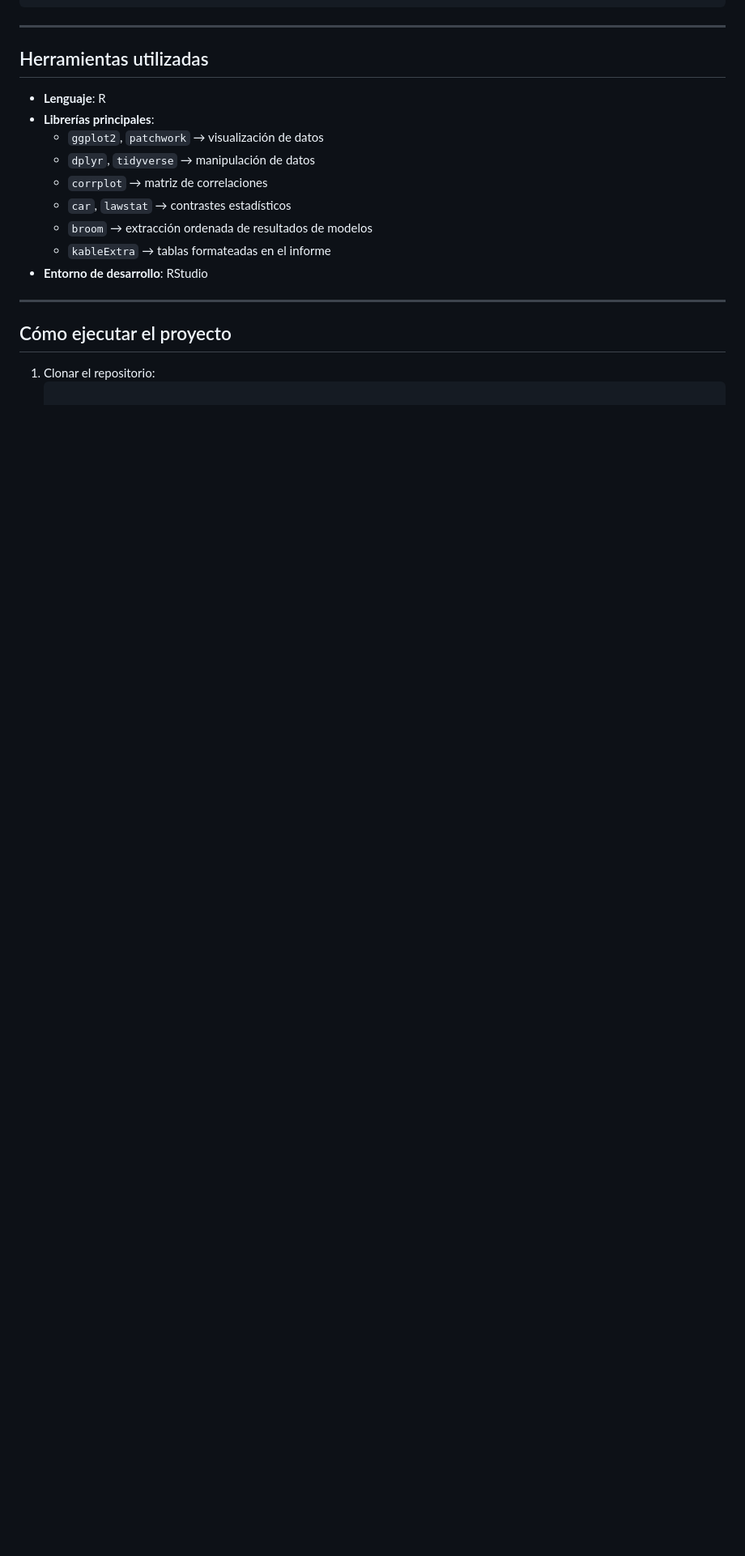
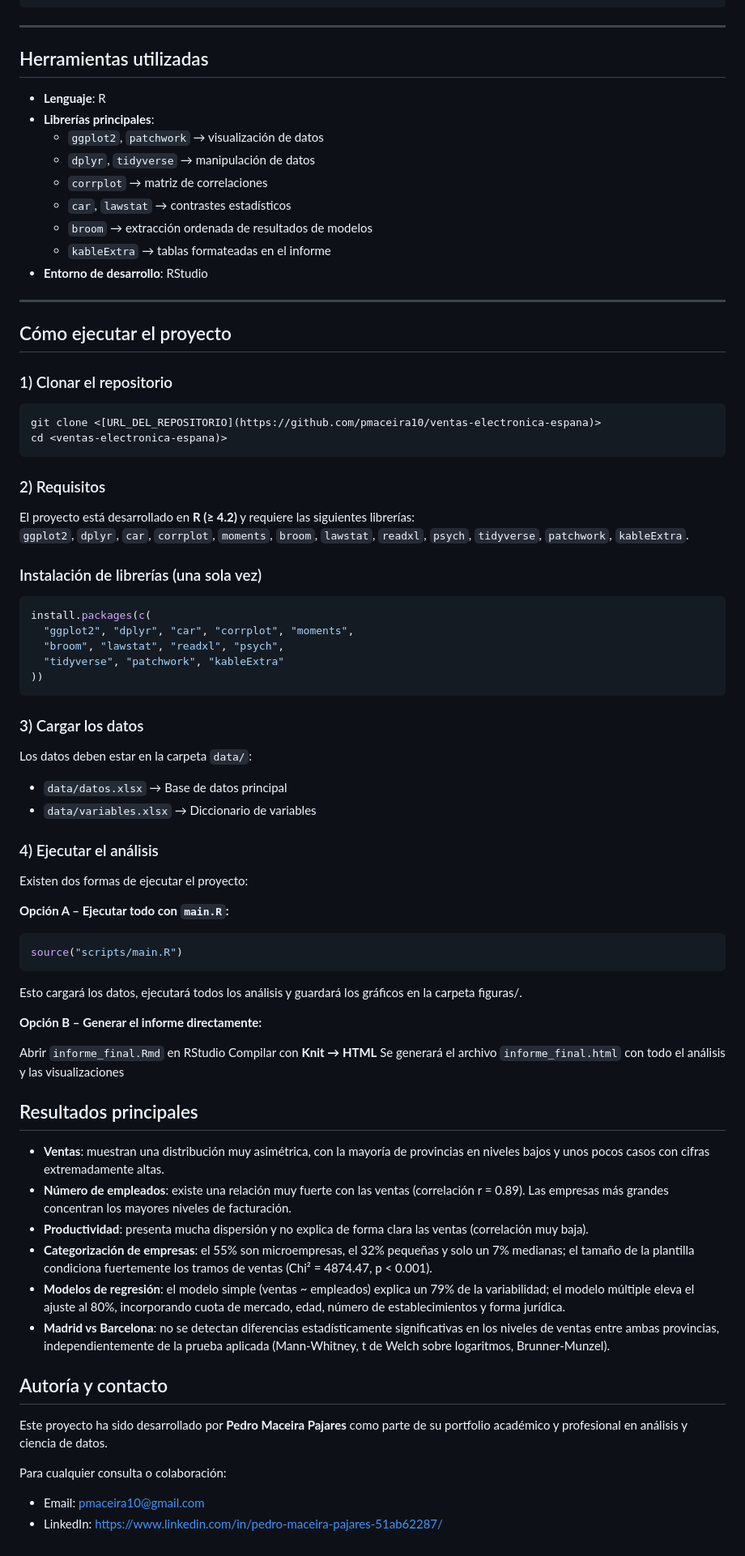
Before and after one commit to pmaceira10/Estudio-de-Ventas-y-Productividad-en-Empresas-de-Electr-nica-en-Espa-a, a Markdown page: README.md, the part around the change. Shown at 81% size. Drawn GitHub-style; blank space fills up the shorter version.

````diff
--- a/README.md
+++ b/README.md
@@ -88,5 +88,63 @@ El informe final (`informe_final.Rmd`) integra los resultados de todos los scrip
 ---
 
 ## Cómo ejecutar el proyecto
-1. Clonar el repositorio:
-   ```bash
+
+### 1) Clonar el repositorio
+```bash
+git clone <[URL_DEL_REPOSITORIO](https://github.com/pmaceira10/ventas-electronica-espana)>
+cd <ventas-electronica-espana)>
+```
+### 2) Requisitos
+
+El proyecto está desarrollado en **R (≥ 4.2)** y requiere las siguientes librerías:
+`ggplot2`, `dplyr`, `car`, `corrplot`, `moments`, `broom`, `lawstat`, `readxl`, `psych`, `tidyverse`, `patchwork`, `kableExtra`.
+
+### Instalación de librerías (una sola vez)
+
+```r
+install.packages(c(
+  "ggplot2", "dplyr", "car", "corrplot", "moments",
+  "broom", "lawstat", "readxl", "psych",
+  "tidyverse", "patchwork", "kableExtra"
+))
+```
+### 3) Cargar los datos
+
+Los datos deben estar en la carpeta `data/`:
+
+- `data/datos.xlsx` → Base de datos principal
+- `data/variables.xlsx` → Diccionario de variables
+
+### 4) Ejecutar el análisis
+
+Existen dos formas de ejecutar el proyecto:
+
+**Opción A – Ejecutar todo con `main.R`:**
+
+```r
+source("scripts/main.R")
+```
+Esto cargará los datos, ejecutará todos los análisis y guardará los gráficos en la carpeta figuras/.
+
+**Opción B – Generar el informe directamente:**
+
+Abrir `informe_final.Rmd` en RStudio
+Compilar con **Knit → HTML**
+Se generará el archivo `informe_final.html` con todo el análisis y las visualizaciones
+
+## Resultados principales
+
+- **Ventas**: muestran una distribución muy asimétrica, con la mayoría de provincias en niveles bajos y unos pocos casos con cifras extremadamente altas.
+- **Número de empleados**: existe una relación muy fuerte con las ventas (correlación r = 0.89). Las empresas más grandes concentran los mayores niveles de facturación.
+- **Productividad**: presenta mucha dispersión y no explica de forma clara las ventas (correlación muy baja).
+- **Categorización de empresas**: el 55% son microempresas, el 32% pequeñas y solo un 7% medianas; el tamaño de la plantilla condiciona fuertemente los tramos de ventas (Chi² = 4874.47, p < 0.001).
+- **Modelos de regresión**: el modelo simple (ventas ~ empleados) explica un 79% de la variabilidad; el modelo múltiple eleva el ajuste al 80%, incorporando cuota de mercado, edad, número de establecimientos y forma jurídica.
+- **Madrid vs Barcelona**: no se detectan diferencias estadísticamente significativas en los niveles de ventas entre ambas provincias, independientemente de la prueba aplicada (Mann-Whitney, t de Welch sobre logaritmos, Brunner-Munzel).
+
+## Autoría y contacto
+
+Este proyecto ha sido desarrollado por **Pedro Maceira Pajares** como parte de su portfolio académico y profesional en análisis y ciencia de datos.
+
+Para cualquier consulta o colaboración:
+- Email: pmaceira10@gmail.com
+- LinkedIn: [https://www.linkedin.com/in/pedro-maceira-pajares-51ab62287/](https://www.linkedin.com/in/pedro-maceira-pajares-51ab62287/)
````
